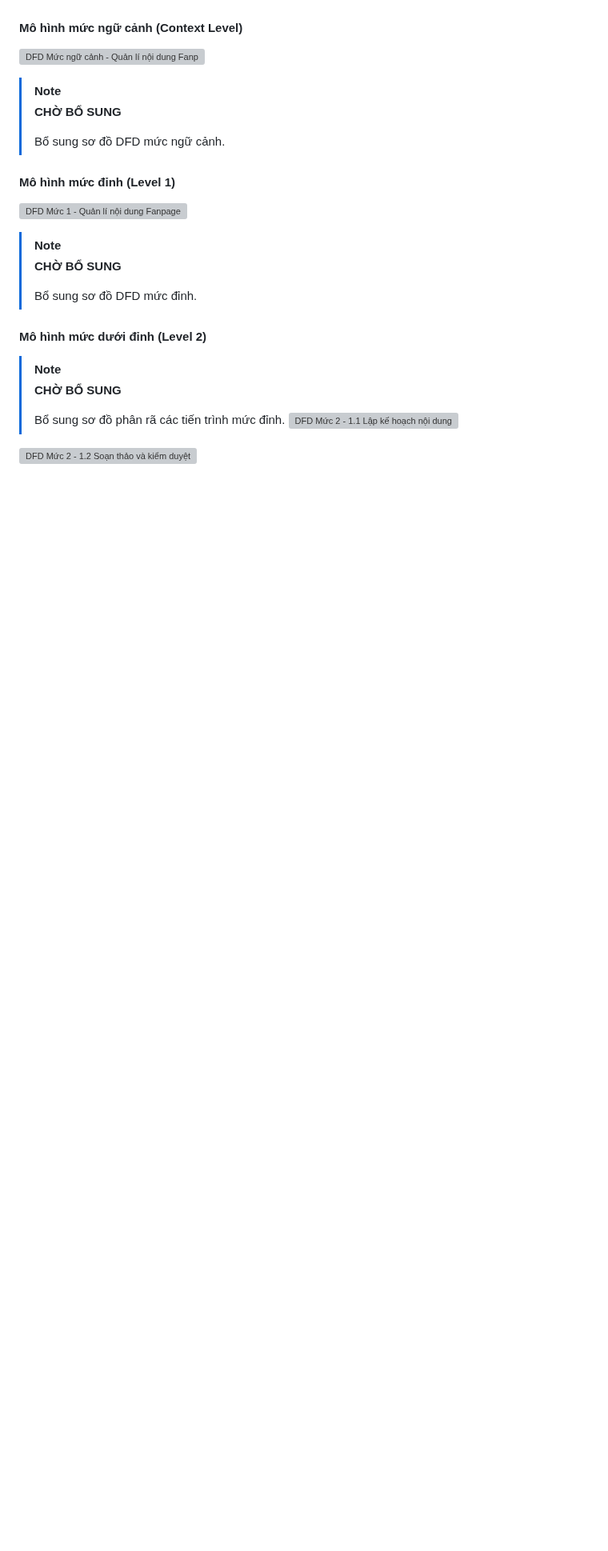
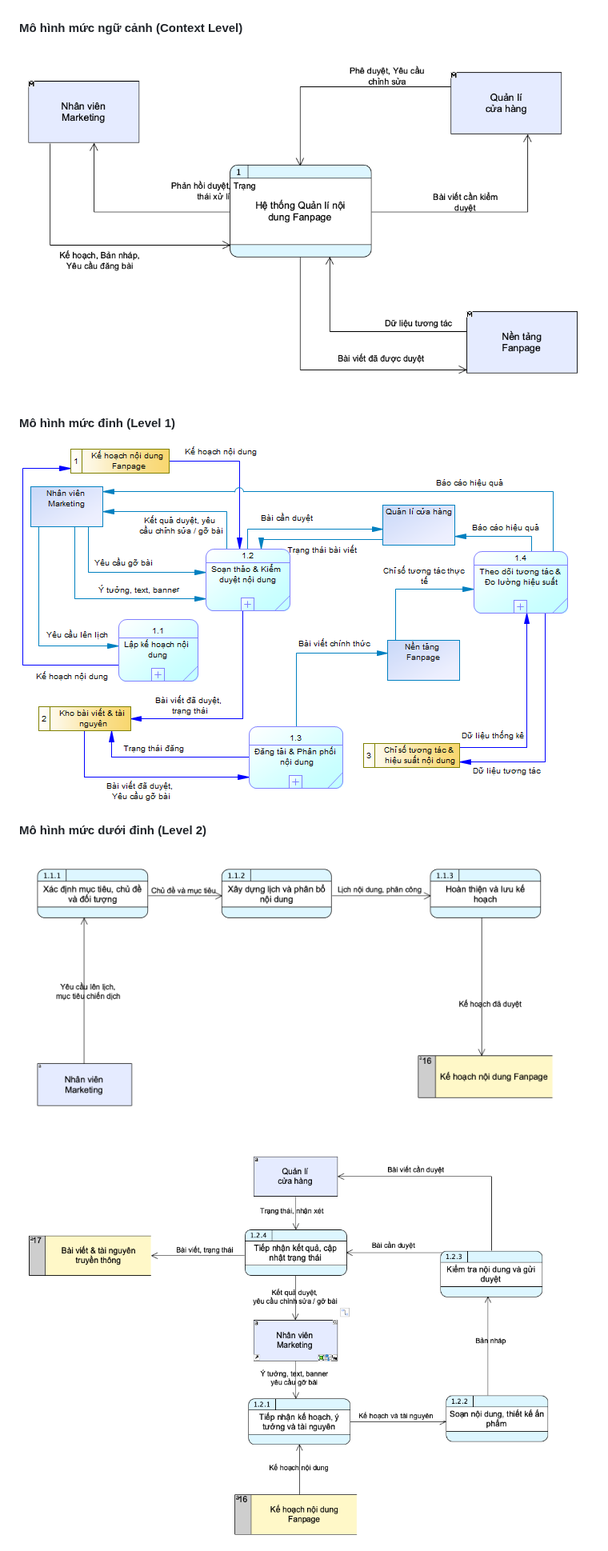
Before and after one commit to PViet69/TT-cardgame-shop, a Markdown page: README.md, the part around one of its changes. Shown at 80% size. Rendered like a GitHub page; pictures changed too: images/quanlyfanpage/DFD_muc0.png (added), images/quanlyfanpage/DFD_muc1.png (added), images/quanlyfanpage/DFD_muc2_1_LapKeHoach.png (added); blank space fills up the shorter version; grey boxes are pictures that could not be loaded.

Commit message:
docs: hoàn thiện chức năng quản lý nội dung Fanpage

```diff
--- a/README.md
+++ b/README.md
@@ -441,25 +447,15 @@ Trả lời: Hệ thống tự động thu thập các chỉ số tương tác t
 
 #### Mô hình mức ngữ cảnh (Context Level)
-![DFD Mức ngữ cảnh - Quản lí nội dung Fanpage](./diagram_sketch/quan_li_noi_dung_fanpage/DFD_muc0_Quan_li_Fanpage.png)
-> [!NOTE]
-> **CHỜ BỔ SUNG**
->
-> Bổ sung sơ đồ DFD mức ngữ cảnh.
+
+![DFD Mức ngữ cảnh - Quản lí nội dung Fanpage](./images/quanlyfanpage/DFD_muc0.png)
 
 #### Mô hình mức đỉnh (Level 1)
-![DFD Mức 1 - Quản lí nội dung Fanpage](./diagram_sketch/quan_li_noi_dung_fanpage/DFD_muc1_Quan_li_Fanpage.png)
-> [!NOTE]
-> **CHỜ BỔ SUNG**
->
-> Bổ sung sơ đồ DFD mức đỉnh.
+
+![DFD Mức 1 - Quản lí nội dung Fanpage](./images/quanlyfanpage/DFD_muc1.png)
 
 #### Mô hình mức dưới đỉnh (Level 2)
 
-> [!NOTE]
-> **CHỜ BỔ SUNG**
->
-> Bổ sung sơ đồ phân rã các tiến trình mức đỉnh.
-![DFD Mức 2 - 1.1 Lập kế hoạch nội dung](./diagram_sketch/quan_li_noi_dung_fanpage/DFD_muc2_1_LapKeHoach.svg)
+![DFD Mức 2 - 1.1 Lập kế hoạch nội dung](./images/quanlyfanpage/DFD_muc2_1_LapKeHoach.png)
 
-![DFD Mức 2 - 1.2 Soạn thảo và kiểm duyệt nội dung](./diagram_sketch/quan_li_noi_dung_fanpage/DFD_muc2_2_SoanThaoKiemDuyet.svg)
+![DFD Mức 2 - 1.2 Soạn thảo và kiểm duyệt nội dung](./images/quanlyfanpage/DFD_muc2_2_SoanThaoKiemDuyet.png)
 
```
Also changed, not shown: other parts of README.md (+57 -87 lines), images/quanlyfanpage/DFD_muc2_3_DangTaiPhanPhoi.png (added), images/quanlyfanpage/DFD_muc2_4_TheoDoiTuongTac.png (added).
